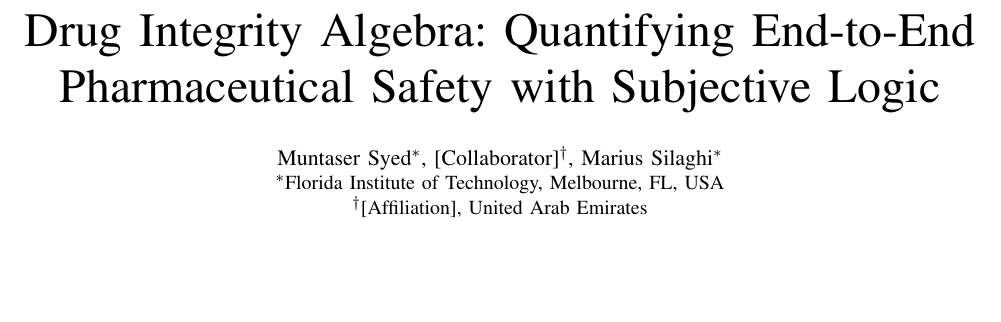
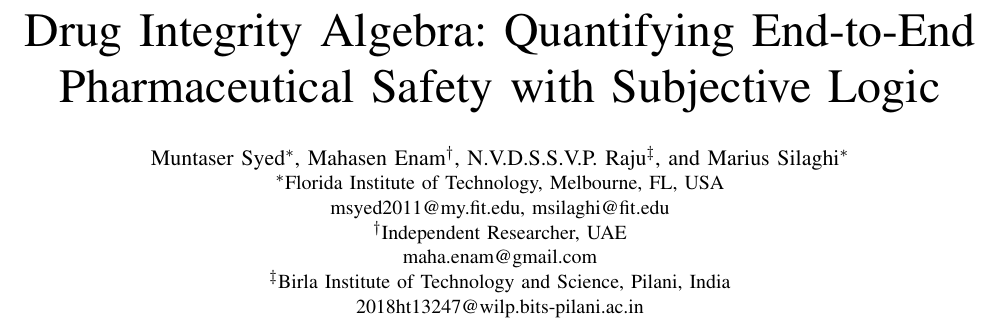
Before and after one commit to jemsbhai/IEEEHealth-pharma, a LaTeX paper (paper/main.tex): part of page 1 of 6, cut so that both start at the same text, the shorter picture padded with empty space. Compiled offline with pdfLaTeX.

Commit message:
Update author list with all four co-authors and affiliations

```diff
--- a/paper/main.tex
+++ b/paper/main.tex
@@ -18,9 +18,13 @@
 
 \title{Drug Integrity Algebra: Quantifying End-to-End\\Pharmaceutical Safety with Subjective Logic}
 
-\author{\IEEEauthorblockN{Muntaser Syed\IEEEauthorrefmark{1}, [Collaborator]\IEEEauthorrefmark{2}, Marius Silaghi\IEEEauthorrefmark{1}}
-\IEEEauthorblockA{\IEEEauthorrefmark{1}Florida Institute of Technology, Melbourne, FL, USA}
-\IEEEauthorblockA{\IEEEauthorrefmark{2}[Affiliation], United Arab Emirates}
+\author{\IEEEauthorblockN{Muntaser Syed\IEEEauthorrefmark{1}, Mahasen Enam\IEEEauthorrefmark{2}, N.V.D.S.S.V.P. Raju\IEEEauthorrefmark{3}, and Marius Silaghi\IEEEauthorrefmark{1}}
+\IEEEauthorblockA{\IEEEauthorrefmark{1}Florida Institute of Technology, Melbourne, FL, USA\\
+msyed2011@my.fit.edu, msilaghi@fit.edu}
+\IEEEauthorblockA{\IEEEauthorrefmark{2}Independent Researcher, UAE\\
+maha.enam@gmail.com}
+\IEEEauthorblockA{\IEEEauthorrefmark{3}Birla Institute of Technology and Science, Pilani, India\\
+2018ht13247@wilp.bits-pilani.ac.in}
 }
 
 \maketitle
```
